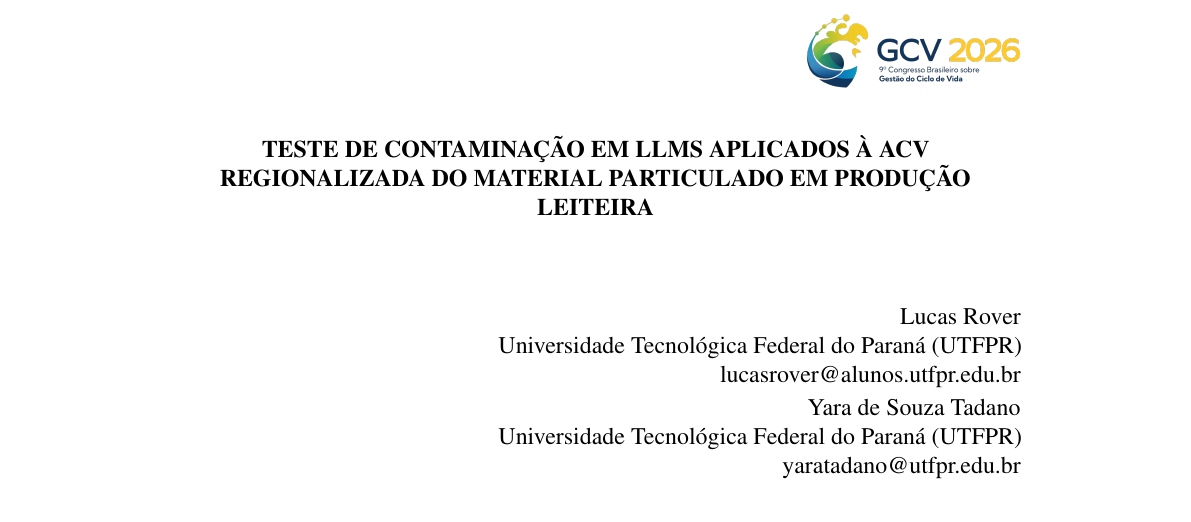
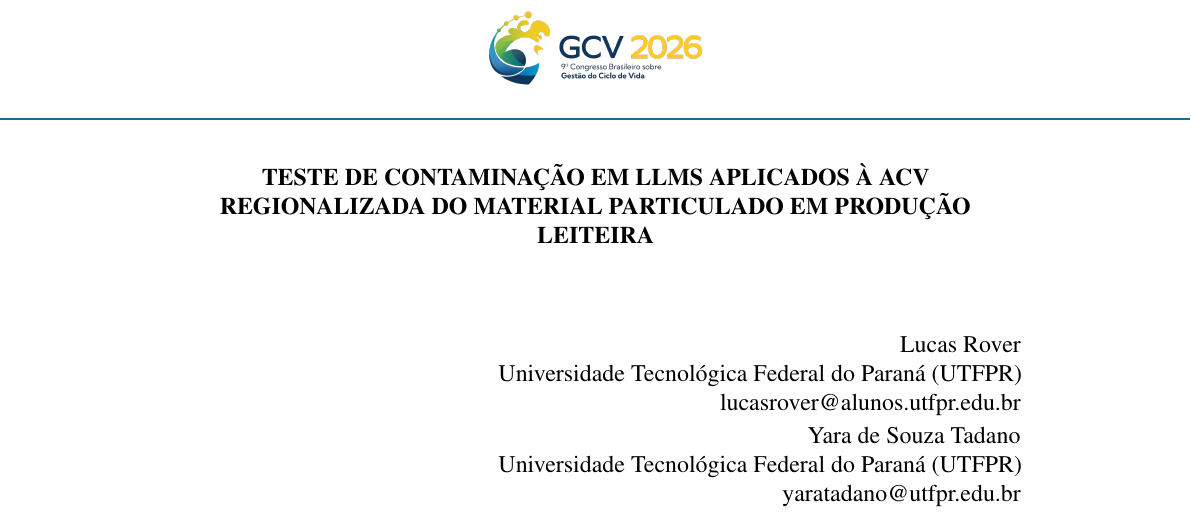
Before and after one commit to Roverlucas/ia-acv-gcv2026, a LaTeX document (manuscript/gcv2026/resumo-expandido.tex): part of page 1 of 5, cut so that both start at the same text. Compiled offline with pdfLaTeX.

Commit message:
manuscript+sm: header/footer fiéis ao template (logo centro + linha azul + footer nas bordas)
Após inspeção visual do template oficial:

== Cabeçalho ==
- Logo GCV 2026 CENTRALIZADO (era à direita; corrigido para centro)
- Linha azul GCV (cor #1E6A99) horizontal abaixo do logo, 1pt de
  espessura, atravessando toda a largura (incluindo margens via
  \fancyhfoffset[LR]{3cm} + \headwidth)

== Rodapé ==
- Decoração esquerda agora ENCOSTA na borda física esquerda
  da página (\hspace*{-3cm} para empurrar além da margem de 3cm)
- Decoração direita encosta na borda física direita (idem)
- Numeração de página no centro

\fancyhfoffset[LR]{3cm} estende a área do header/footer 3cm para
cada lado, permitindo que conteúdo posicionado com hspace negativo
fique nas bordas físicas da página, ignorando as margens do texto.

Aplicado a: resumo-expandido.tex (5 pp) e supplementary.tex (21 pp).

```diff
--- a/manuscript/gcv2026/resumo-expandido.tex
+++ b/manuscript/gcv2026/resumo-expandido.tex
@@ -21,15 +21,21 @@
 
 \usepackage{fancyhdr}
 \usepackage{graphicx}
+\usepackage{xcolor}
+\definecolor{gcvblue}{HTML}{1E6A99}
 \pagestyle{fancy}
 \fancyhf{}
+\fancyhfoffset[LR]{3cm}
 \renewcommand{\headrulewidth}{0pt}
 \renewcommand{\footrulewidth}{0pt}
-\fancyhead[R]{\includegraphics[height=1.4cm]{figures/gcv2026_logo.png}}
-\fancyfoot[L]{\includegraphics[height=1.2cm]{figures/gcv2026_footer_left.png}}
+\fancyhead[C]{%
+  \includegraphics[height=1.4cm]{figures/gcv2026_logo.png}\\[2pt]
+  \textcolor{gcvblue}{\rule{\headwidth}{1pt}}%
+}
+\fancyfoot[L]{\hspace*{-3cm}\includegraphics[height=1.2cm]{figures/gcv2026_footer_left.png}}
 \fancyfoot[C]{\thepage}
-\fancyfoot[R]{\includegraphics[height=1.2cm]{figures/gcv2026_footer_right.png}}
-\setlength{\headheight}{50pt}
+\fancyfoot[R]{\includegraphics[height=1.2cm]{figures/gcv2026_footer_right.png}\hspace*{-3cm}}
+\setlength{\headheight}{60pt}
 \setlength{\headsep}{0.6cm}
 \setlength{\footskip}{38pt}
 
```
Also changed, not shown: manuscript/gcv2026/supplementary.tex (+10 -4 lines), manuscript/gcv2026/resumo-expandido.pdf, manuscript/gcv2026/supplementary.pdf.
